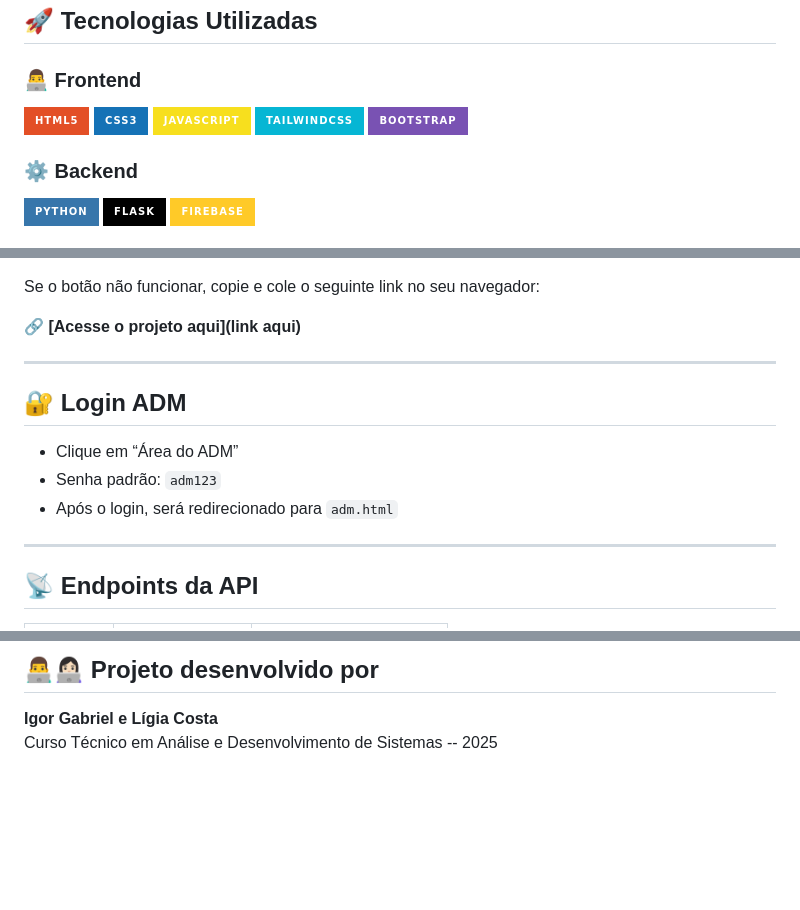
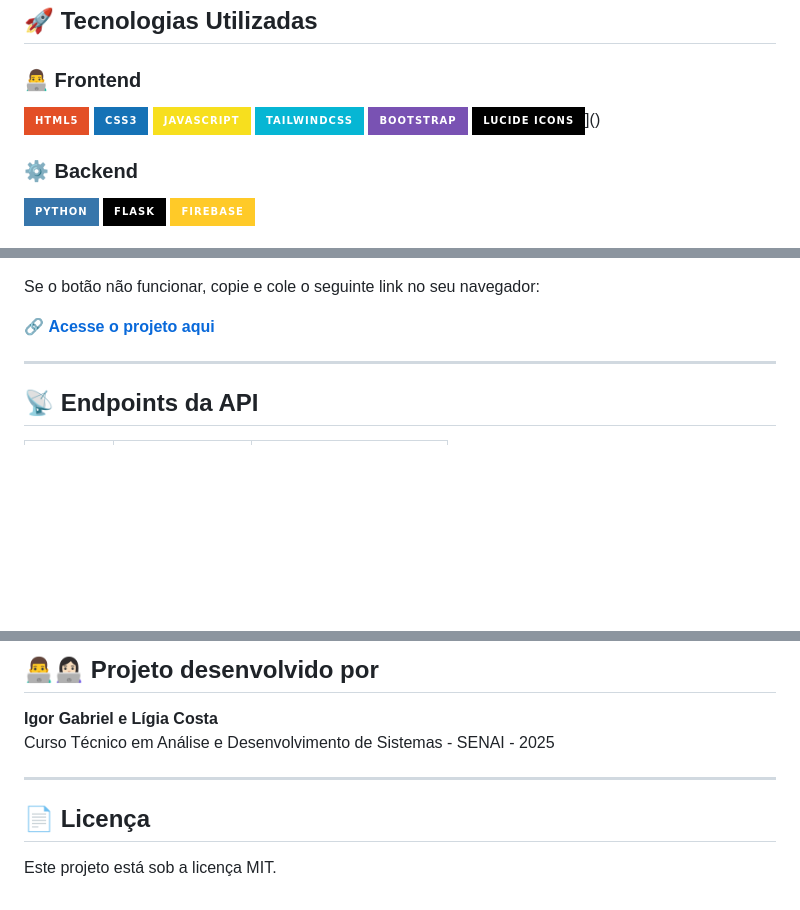
Before and after one commit to Ligia-Costa/API---Academia, a Markdown page: README.md, 3 parts joined by grey strips. Rendered like a GitHub page; badges without logos; blank space fills up the shorter version.

```diff
--- a/README.md
+++ b/README.md
@@ -12,6 +12,7 @@ Sistema de controle de acesso para academias, com **validação de CPF**, **veri
 ![JavaScript](https://img.shields.io/badge/JavaScript-F7DF1E?style=for-the-badge&logo=javascript&logoColor=black)
 ![TailwindCSS](https://img.shields.io/badge/TailwindCSS-06B6D4?style=for-the-badge&logo=tailwindcss&logoColor=white)
 ![Bootstrap](https://img.shields.io/badge/Bootstrap-7952B3?style=for-the-badge&logo=bootstrap&logoColor=white)
+![Lucide](https://img.shields.io/badge/Lucide%20Icons-000000?style=for-the-badge&logo=lucide&logoColor=white)]()
 
 ### ⚙️ Backend
 ![Python](https://img.shields.io/badge/Python-3776AB?style=for-the-badge&logo=python&logoColor=white)
@@ -56,15 +57,7 @@ Você pode testar a aplicação diretamente na Vercel clicando no botão abaixo:
 
 Se o botão não funcionar, copie e cole o seguinte link no seu navegador:
 
-🔗 **[Acesse o projeto aqui](link aqui)**
-
----
-
-## 🔐 Login ADM
-
-- Clique em “Área do ADM”
-- Senha padrão: `adm123`
-- Após o login, será redirecionado para `adm.html`
+🔗 **[Acesse o projeto aqui](https://api-academia-two.vercel.app/)**
 
 ---
 
@@ -94,4 +87,10 @@ Se o botão não funcionar, copie e cole o seguinte link no seu navegador:
 ## 👨‍💻👩🏻‍💻 Projeto desenvolvido por
 
 **Igor Gabriel e Lígia Costa**
-Curso Técnico em Análise e Desenvolvimento de Sistemas -- 2025
+Curso Técnico em Análise e Desenvolvimento de Sistemas - SENAI - 2025
+
+---
+
+## 📄 Licença
+
+Este projeto está sob a licença MIT.
```
Also changed, not shown: other parts of README.md (+1 -1 lines).
